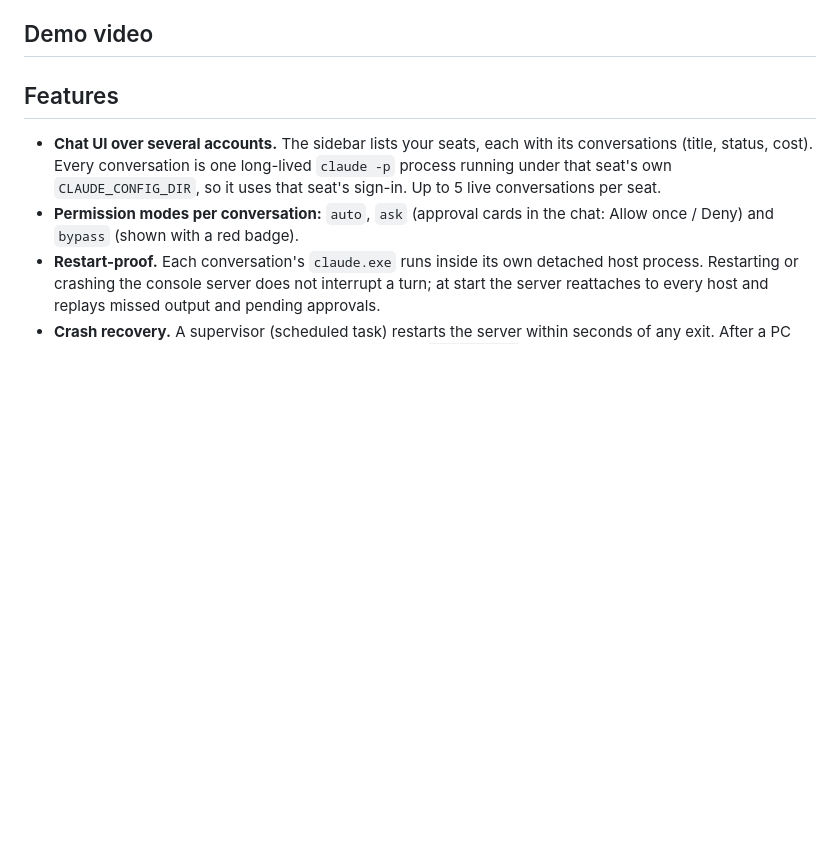
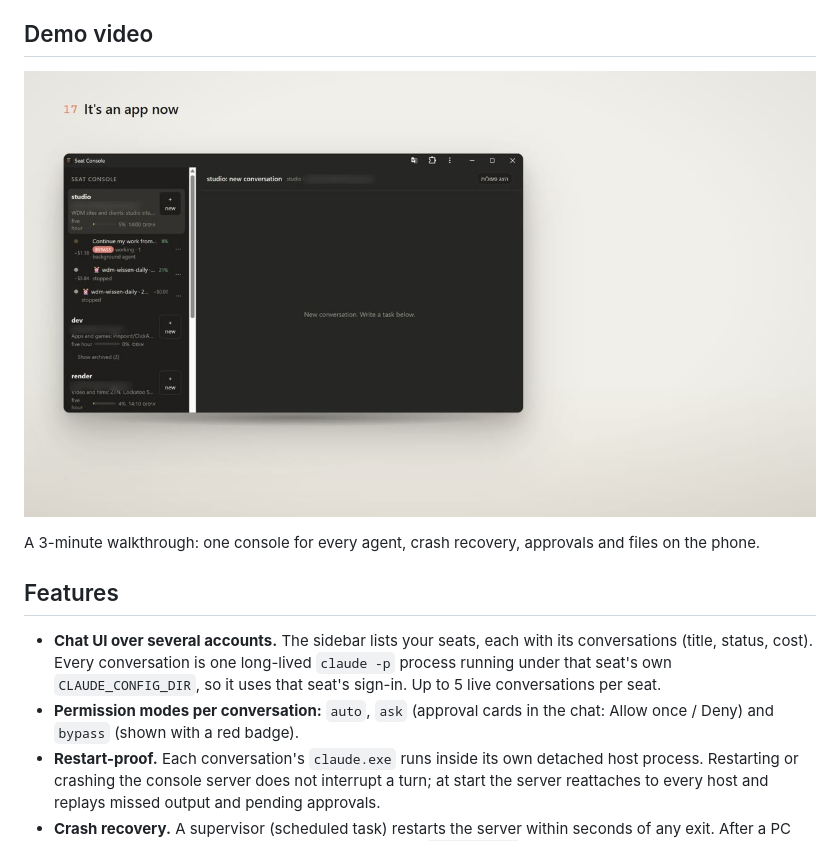
Before and after one commit to beriki770-ship-it/seat-console, a Markdown page: README.md, the part around the change. Drawn GitHub-style; pictures changed too: docs/media/seat-console-demo.jpg (added); blank space fills up the shorter version.

Commit message:
README: demo video
Co-Authored-By: Claude Opus 5.5 <noreply@anthropic.com>

```diff
--- a/README.md
+++ b/README.md
@@ -8,7 +8,9 @@ It works with the Claude Code CLI that you installed and signed in to yourself.
 
 ## Demo video
 
-<!-- TODO(owner): add the demo video link here. -->
+[![Seat Console demo, 3 minutes](docs/media/seat-console-demo.jpg)](docs/media/seat-console-demo.mp4)
+
+A 3-minute walkthrough: one console for every agent, crash recovery, approvals and files on the phone.
 
 ## Features
 
```
Also changed, not shown: 1 other file.
